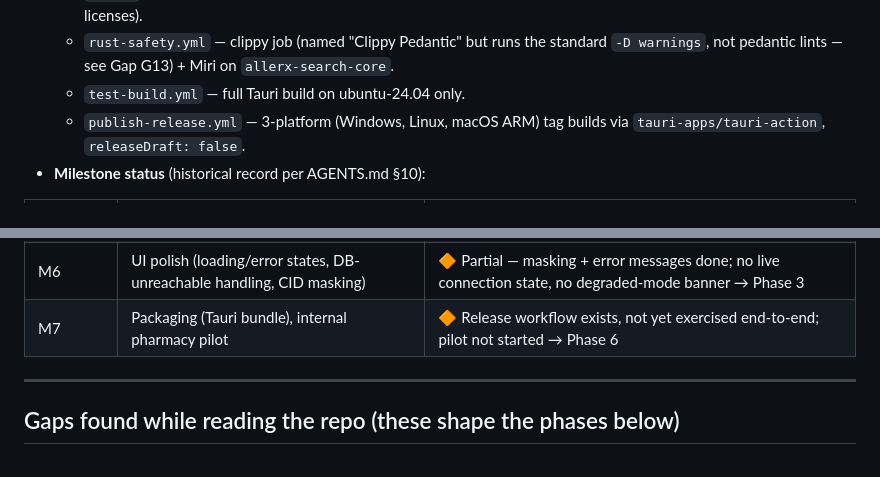
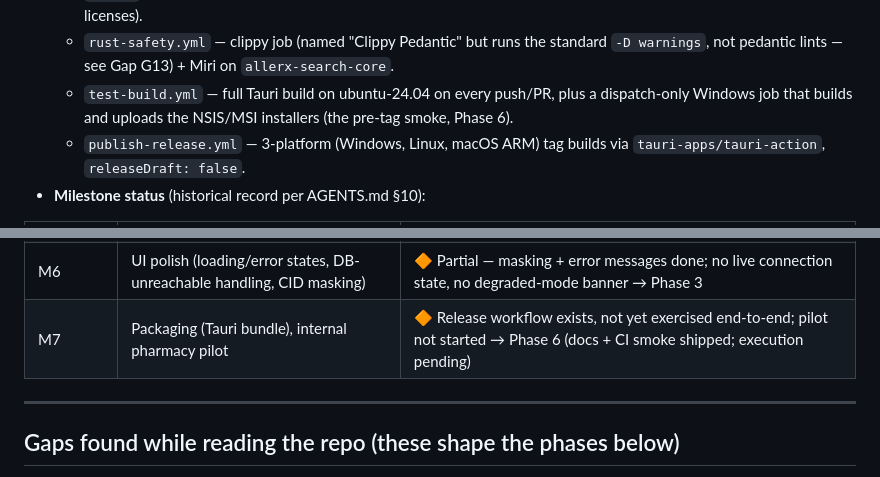
Before and after one commit to suradet-ps/allerx, a Markdown page: docs/ROADMAP.md, 2 parts joined by grey strips. Rendered like a GitHub page.

```diff
--- a/docs/ROADMAP.md
+++ b/docs/ROADMAP.md
@@ -161,7 +162,9 @@ HOSxP contains; the clinician interprets.
   - `rust-safety.yml` — clippy job (named "Clippy Pedantic" but runs the
     standard `-D warnings`, not pedantic lints — see Gap G13) + Miri on
     `allerx-search-core`.
-  - `test-build.yml` — full Tauri build on ubuntu-24.04 only.
+  - `test-build.yml` — full Tauri build on ubuntu-24.04 on every push/PR,
+    plus a dispatch-only Windows job that builds and uploads the NSIS/MSI
+    installers (the pre-tag smoke, Phase 6).
   - `publish-release.yml` — 3-platform (Windows, Linux, macOS ARM) tag
     builds via `tauri-apps/tauri-action`, `releaseDraft: false`.
 - **Milestone status** (historical record per AGENTS.md §10):
@@ -175,7 +178,7 @@ HOSxP contains; the clinician interprets.
 | M4 | Medication history (OPD+IPD merged) + timeline UI | ✅ Done |
 | M5 | Performance tuning (debounce, index verification, query timing) | 🔶 Partial — debounce + result limits exist; no timing instrumentation, no index verification → Phase 2 |
 | M6 | UI polish (loading/error states, DB-unreachable handling, CID masking) | 🔶 Partial — masking + error messages done; no live connection state, no degraded-mode banner → Phase 3 |
-| M7 | Packaging (Tauri bundle), internal pharmacy pilot | 🔶 Release workflow exists, not yet exercised end-to-end; pilot not started → Phase 6 |
+| M7 | Packaging (Tauri bundle), internal pharmacy pilot | 🔶 Release workflow exists, not yet exercised end-to-end; pilot not started → Phase 6 (docs + CI smoke shipped; execution pending) |
 
 ---
 
```
Also changed, not shown: other parts of docs/ROADMAP.md (+26 -14 lines).
